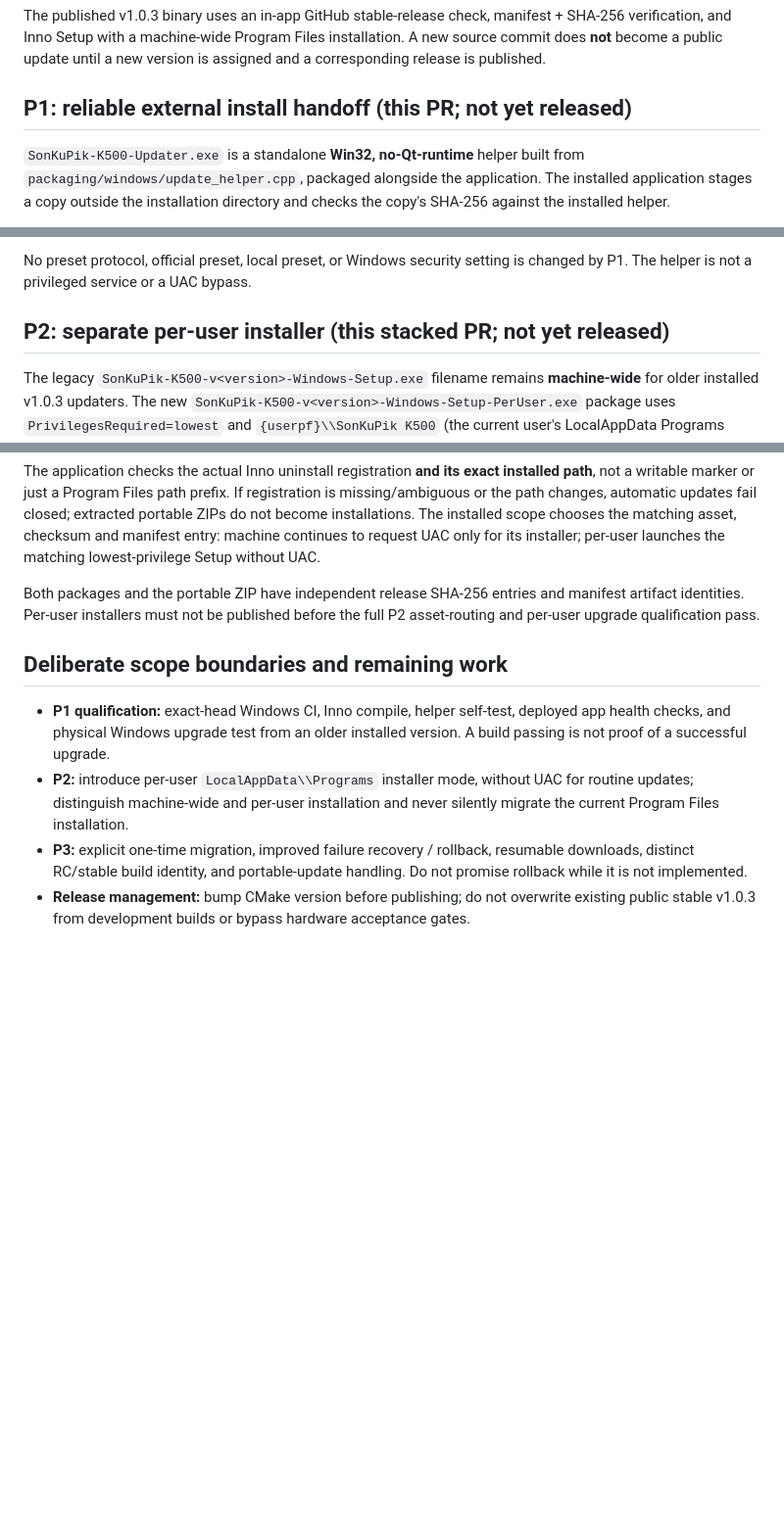
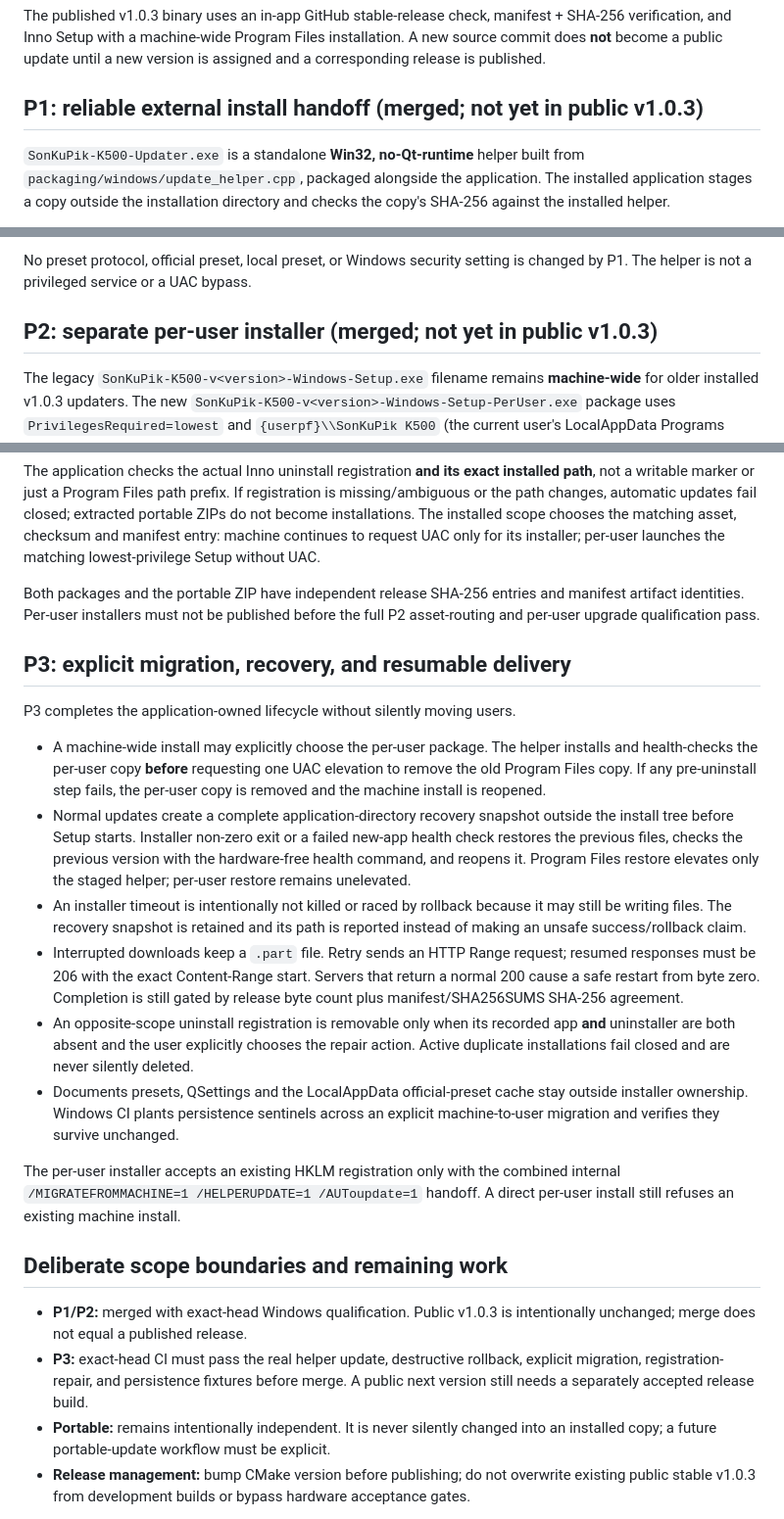
Before and after one commit to masarray/k500, a Markdown page: docs/UPDATE_ARCHITECTURE.md, 3 parts joined by grey strips. Shown at 98% size. GitHub-like rendering; blank space fills up the shorter version.

Commit message:
docs(p3): define explicit migration rollback resume and stale-registration safety model

```diff
--- a/docs/UPDATE_ARCHITECTURE.md
+++ b/docs/UPDATE_ARCHITECTURE.md
@@ -7,7 +7,7 @@ manifest + SHA-256 verification, and Inno Setup with a machine-wide Program
 Files installation. A new source commit does **not** become a public update
 until a new version is assigned and a corresponding release is published.
 
-## P1: reliable external install handoff (this PR; not yet released)
+## P1: reliable external install handoff (merged; not yet in public v1.0.3)
 
 `SonKuPik-K500-Updater.exe` is a standalone **Win32, no-Qt-runtime** helper
 built from `packaging/windows/update_helper.cpp`, packaged alongside the
@@ -40,7 +40,7 @@ directory and checks the copy's SHA-256 against the installed helper.
 No preset protocol, official preset, local preset, or Windows security setting
 is changed by P1. The helper is not a privileged service or a UAC bypass.
 
-## P2: separate per-user installer (this stacked PR; not yet released)
+## P2: separate per-user installer (merged; not yet in public v1.0.3)
 
 The legacy `SonKuPik-K500-v<version>-Windows-Setup.exe` filename remains
 **machine-wide** for older installed v1.0.3 updaters. The new
@@ -65,17 +65,47 @@ Both packages and the portable ZIP have independent release SHA-256 entries
 and manifest artifact identities. Per-user installers must not be published
 before the full P2 asset-routing and per-user upgrade qualification pass.
 
+## P3: explicit migration, recovery, and resumable delivery
+
+P3 completes the application-owned lifecycle without silently moving users.
+
+- A machine-wide install may explicitly choose the per-user package. The helper
+  installs and health-checks the per-user copy **before** requesting one UAC
+  elevation to remove the old Program Files copy. If any pre-uninstall step
+  fails, the per-user copy is removed and the machine install is reopened.
+- Normal updates create a complete application-directory recovery snapshot
+  outside the install tree before Setup starts. Installer non-zero exit or a
+  failed new-app health check restores the previous files, checks the previous
+  version with the hardware-free health command, and reopens it. Program Files
+  restore elevates only the staged helper; per-user restore remains unelevated.
+- An installer timeout is intentionally not killed or raced by rollback because
+  it may still be writing files. The recovery snapshot is retained and its path
+  is reported instead of making an unsafe success/rollback claim.
+- Interrupted downloads keep a `.part` file. Retry sends an HTTP Range request;
+  resumed responses must be 206 with the exact Content-Range start. Servers
+  that return a normal 200 cause a safe restart from byte zero. Completion is
+  still gated by release byte count plus manifest/SHA256SUMS SHA-256 agreement.
+- An opposite-scope uninstall registration is removable only when its recorded
+  app **and** uninstaller are both absent and the user explicitly chooses the
+  repair action. Active duplicate installations fail closed and are never
+  silently deleted.
+- Documents presets, QSettings and the LocalAppData official-preset cache stay
+  outside installer ownership. Windows CI plants persistence sentinels across
+  an explicit machine-to-user migration and verifies they survive unchanged.
+
+The per-user installer accepts an existing HKLM registration only with the
+combined internal `/MIGRATEFROMMACHINE=1 /HELPERUPDATE=1 /AUToupdate=1`
+handoff. A direct per-user install still refuses an existing machine install.
+
 ## Deliberate scope boundaries and remaining work
 
-- **P1 qualification:** exact-head Windows CI, Inno compile, helper self-test,
-  deployed app health checks, and physical Windows upgrade test from an older
-  installed version. A build passing is not proof of a successful upgrade.
-- **P2:** introduce per-user `LocalAppData\\Programs` installer mode, without
-  UAC for routine updates; distinguish machine-wide and per-user installation
-  and never silently migrate the current Program Files installation.
-- **P3:** explicit one-time migration, improved failure recovery / rollback,
-  resumable downloads, distinct RC/stable build identity, and portable-update
-  handling. Do not promise rollback while it is not implemented.
+- **P1/P2:** merged with exact-head Windows qualification. Public v1.0.3 is
+  intentionally unchanged; merge does not equal a published release.
+- **P3:** exact-head CI must pass the real helper update, destructive rollback,
+  explicit migration, registration-repair, and persistence fixtures before
+  merge. A public next version still needs a separately accepted release build.
+- **Portable:** remains intentionally independent. It is never silently changed
+  into an installed copy; a future portable-update workflow must be explicit.
 - **Release management:** bump CMake version before publishing; do not overwrite
   existing public stable v1.0.3 from development builds or bypass hardware
   acceptance gates.
```
